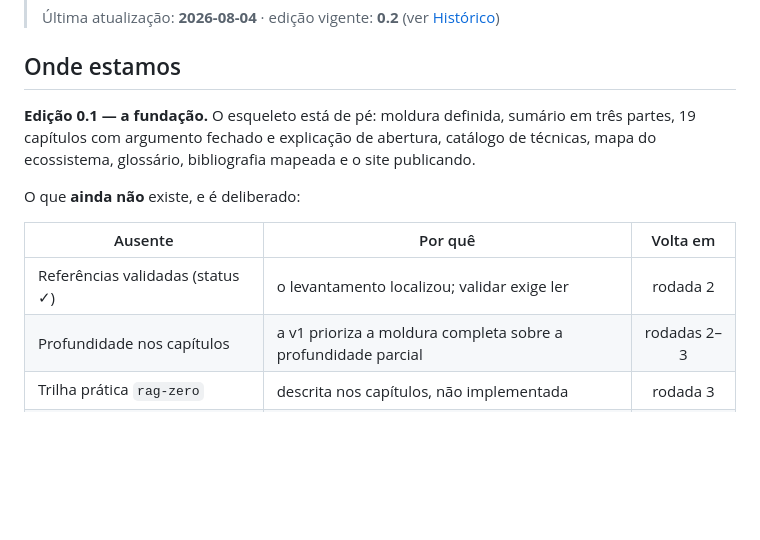
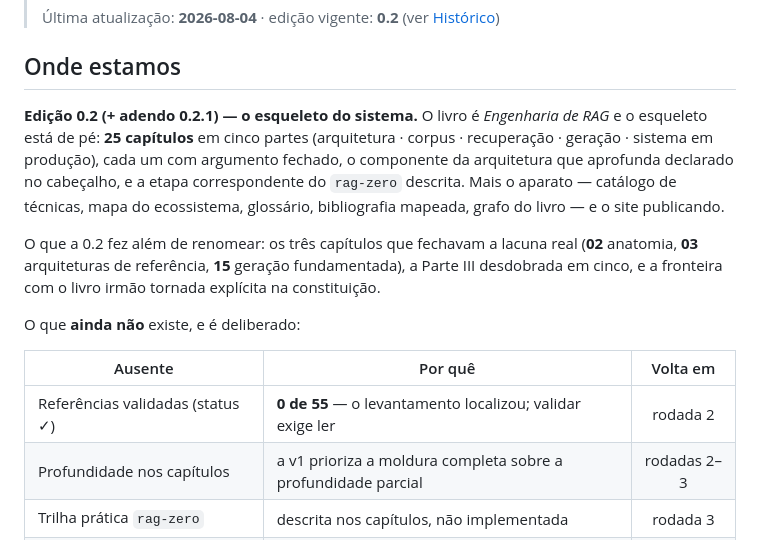
Before and after one commit to GHDaru/rag, a Markdown page: ROADMAP.md, the part around the change. Rendered like a GitHub page; blank space fills up the shorter version.

Commit message:
ROADMAP: atualizar "Onde estamos" para a edição 0.2
A seção ainda descrevia a 0.1 (19 capítulos, três partes). Agora reflete os
25 capítulos em cinco partes, e o placar de evidência traz o número: 0 de 55
referências validadas.

Co-Authored-By: Claude Opus 5 <noreply@anthropic.com>
Claude-Session: https://claude.ai/code/session_015JWhzYKBmZpFpsiiKVRcLp

```diff
--- a/ROADMAP.md
+++ b/ROADMAP.md
@@ -6,13 +6,15 @@
 
 ## Onde estamos
 
-**Edição 0.1 — a fundação.** O esqueleto está de pé: moldura definida, sumário em três partes, 19 capítulos com argumento fechado e explicação de abertura, catálogo de técnicas, mapa do ecossistema, glossário, bibliografia mapeada e o site publicando.
+**Edição 0.2 (+ adendo 0.2.1) — o esqueleto do sistema.** O livro é *Engenharia de RAG* e o esqueleto está de pé: **25 capítulos** em cinco partes (arquitetura · corpus · recuperação · geração · sistema em produção), cada um com argumento fechado, o componente da arquitetura que aprofunda declarado no cabeçalho, e a etapa correspondente do `rag-zero` descrita. Mais o aparato — catálogo de técnicas, mapa do ecossistema, glossário, bibliografia mapeada, grafo do livro — e o site publicando.
+
+O que a 0.2 fez além de renomear: os três capítulos que fechavam a lacuna real (**02** anatomia, **03** arquiteturas de referência, **15** geração fundamentada), a Parte III desdobrada em cinco, e a fronteira com o livro irmão tornada explícita na constituição.
 
 O que **ainda não** existe, e é deliberado:
 
 | Ausente | Por quê | Volta em |
 |---|---|:---:|
-| Referências validadas (status ✓) | o levantamento localizou; validar exige ler | rodada 2 |
+| Referências validadas (status ✓) | **0 de 55** — o levantamento localizou; validar exige ler | rodada 2 |
 | Profundidade nos capítulos | a v1 prioriza a moldura completa sobre a profundidade parcial | rodadas 2–3 |
 | Trilha prática `rag-zero` | descrita nos capítulos, não implementada | rodada 3 |
 | Avaliação comparada de ferramentas | exige metodologia própria | rodada 4 |
```
